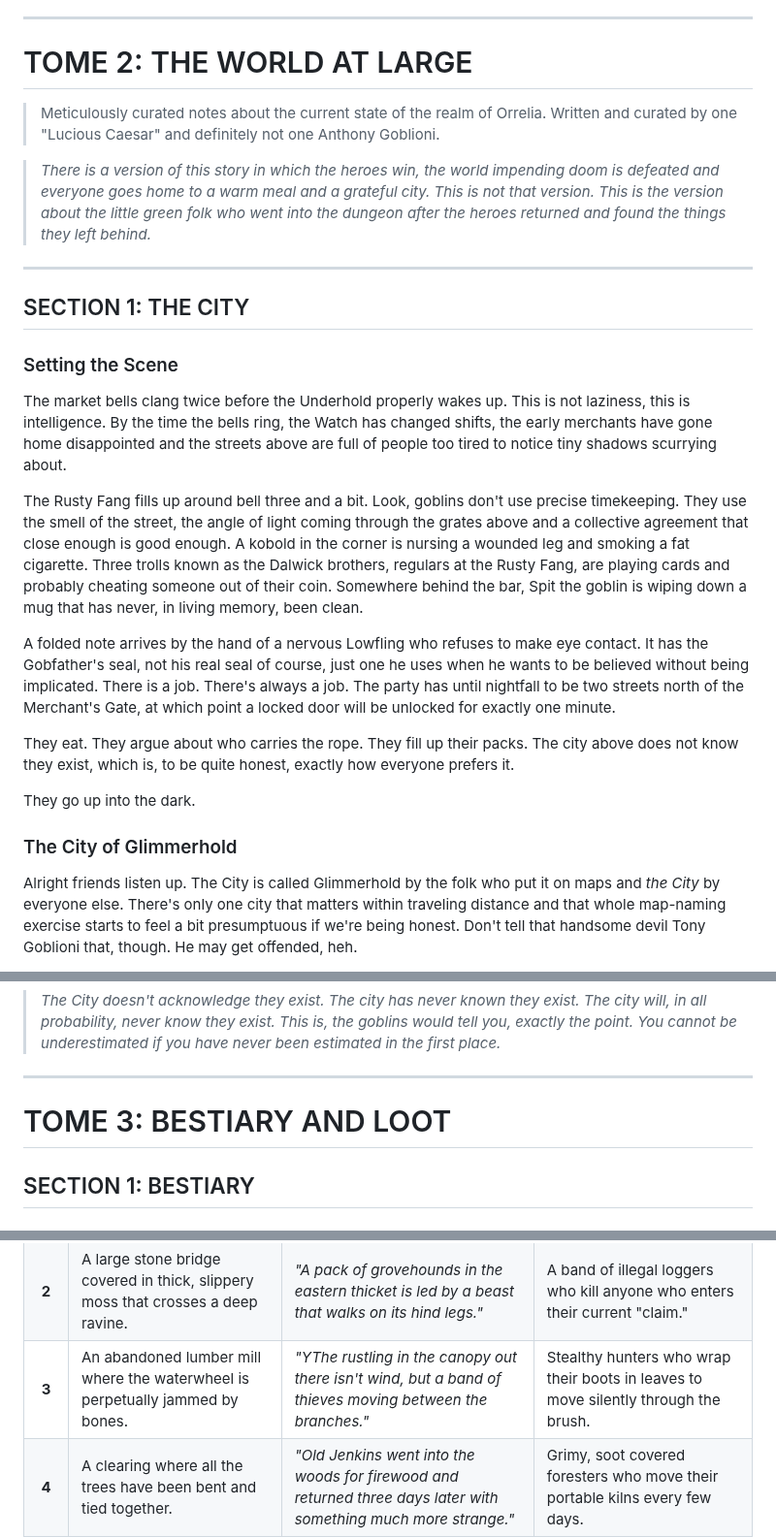
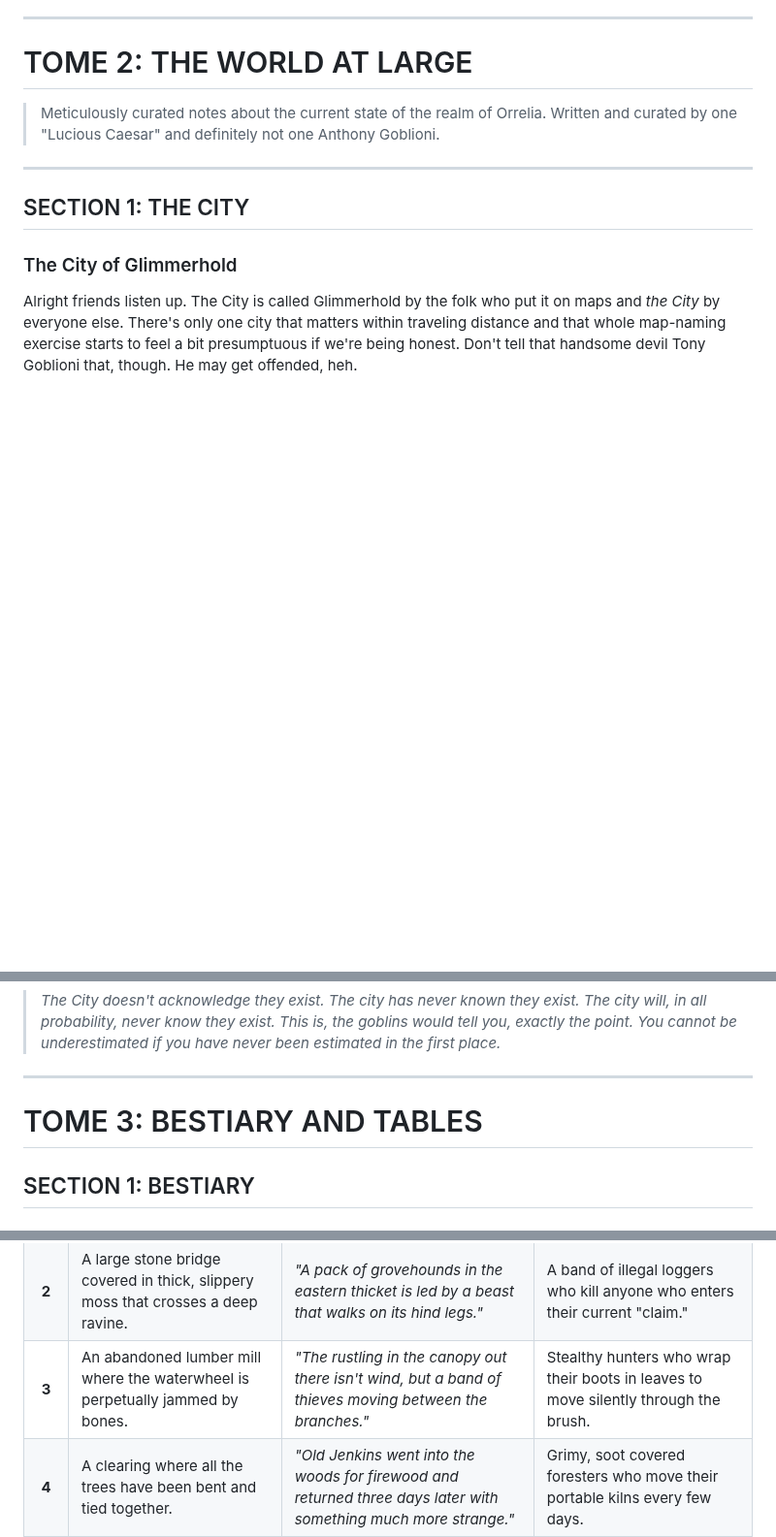
Before and after one commit to ptcee/lootgobs, a Markdown page: raw/condensed.md, 3 parts joined by grey strips. Shown at 97% size. Rendered like a GitHub page; blank space fills up the shorter version.

```diff
--- a/raw/condensed.md
+++ b/raw/condensed.md
@@ -930,24 +948,8 @@ Clever goblins should be able to play factions against each other.
 
 > Meticulously curated notes about the current state of the realm of Orrelia. Written and curated by one "Lucious Caesar" and definitely not one Anthony Goblioni.
 
-
-> *There is a version of this story in which the heroes win, the world impending doom is defeated and everyone goes home to a warm meal and a grateful city. This is not that version. This is the version about the little green folk who went into the dungeon after the heroes returned and found the things they left behind.*
-
-
 ---
 ## SECTION 1: THE CITY
-
-### Setting the Scene
-
-The market bells clang twice before the Underhold properly wakes up. This is not laziness, this is intelligence. By the time the bells ring, the Watch has changed shifts, the early merchants have gone home disappointed and the streets above are full of people too tired to notice tiny shadows scurrying about.
-
-The Rusty Fang fills up around bell three and a bit. Look, goblins don't use precise timekeeping. They use the smell of the street, the angle of light coming through the grates above and a collective agreement that close enough is good enough. A kobold in the corner is nursing a wounded leg and smoking a fat cigarette. Three trolls known as the Dalwick brothers, regulars at the Rusty Fang, are playing cards and probably cheating someone out of their coin. Somewhere behind the bar, Spit the goblin is wiping down a mug that has never, in living memory, been clean.
-
-A folded note arrives by the hand of a nervous Lowfling who refuses to make eye contact. It has the Gobfather's seal, not his real seal of course, just one he uses when he wants to be believed without being implicated. There is a job. There's always a job. The party has until nightfall to be two streets north of the Merchant's Gate, at which point a locked door will be unlocked for exactly one minute.
-
-They eat. They argue about who carries the rope. They fill up their packs. The city above does not know they exist, which is, to be quite honest, exactly how everyone prefers it.
-
-They go up into the dark.
 
 
 ### The City of Glimmerhold
@@ -1411,7 +1413,7 @@ The Colds are honest about themself.
 
 ---
 
-# TOME 3: BESTIARY AND LOOT
+# TOME 3: BESTIARY AND TABLES
 
 ## SECTION 1: BESTIARY
 
@@ -2475,7 +2477,7 @@ Roll two d6. The first die is the row (1-6), the second die is the column (1-6).
 |:---:|---|---|---|
 | **1** | A massive, oak tree with a spiral staircase carved into its centre. | *"The local herbalist pays gold for black-heart mushrooms that only grow in beast dung."* | A group of desperate outcasts who survive on pinecones and bird eggs. |
 | **2** | A large stone bridge covered in thick, slippery moss that crosses a deep ravine. | *"A pack of grovehounds in the eastern thicket is led by a beast that walks on its hind legs."* | A band of illegal loggers who kill anyone who enters their current "claim." |
-| **3** | An abandoned lumber mill where the waterwheel is perpetually jammed by bones. | *"YThe rustling in the canopy out there isn't wind, but a band of thieves moving between the branches."* | Stealthy hunters who wrap their boots in leaves to move silently through the brush. |
+| **3** | An abandoned lumber mill where the waterwheel is perpetually jammed by bones. | *"The rustling in the canopy out there isn't wind, but a band of thieves moving between the branches."* | Stealthy hunters who wrap their boots in leaves to move silently through the brush. |
 | **4** | A clearing where all the trees have been bent and tied together. | *"Old Jenkins went into the woods for firewood and returned three days later with something much more strange."* | Grimy, soot covered foresters who move their portable kilns every few days. |
 | **5** | A forgotten shrine to a goddess of the hunt, surrounded by a carpet of white wildflowers. | *"There is a hidden cellar beneath the ruined ranger’s station filled with something valuable."* | A militant group of druids who punish anyone they catch cutting down young saplings. |
 | **6** | A jagged rock formation shaped like a howling wolf. | *"The screaming heard at night is just gas escaping from the rotting peat clumps deeper in."* | A small group of trappers carrying bundles of rare plumage and pelts. |
```
Also changed, not shown: other parts of raw/condensed.md (+25 -7 lines).
